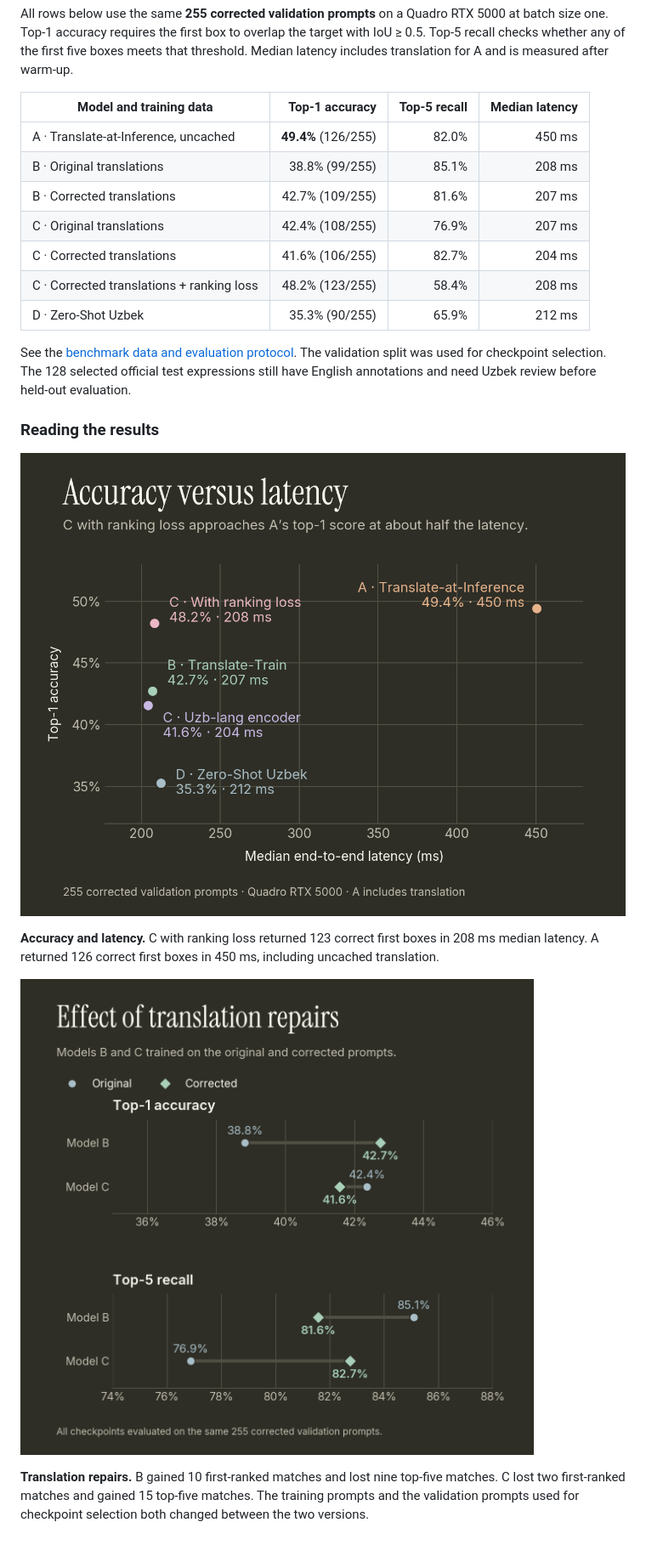
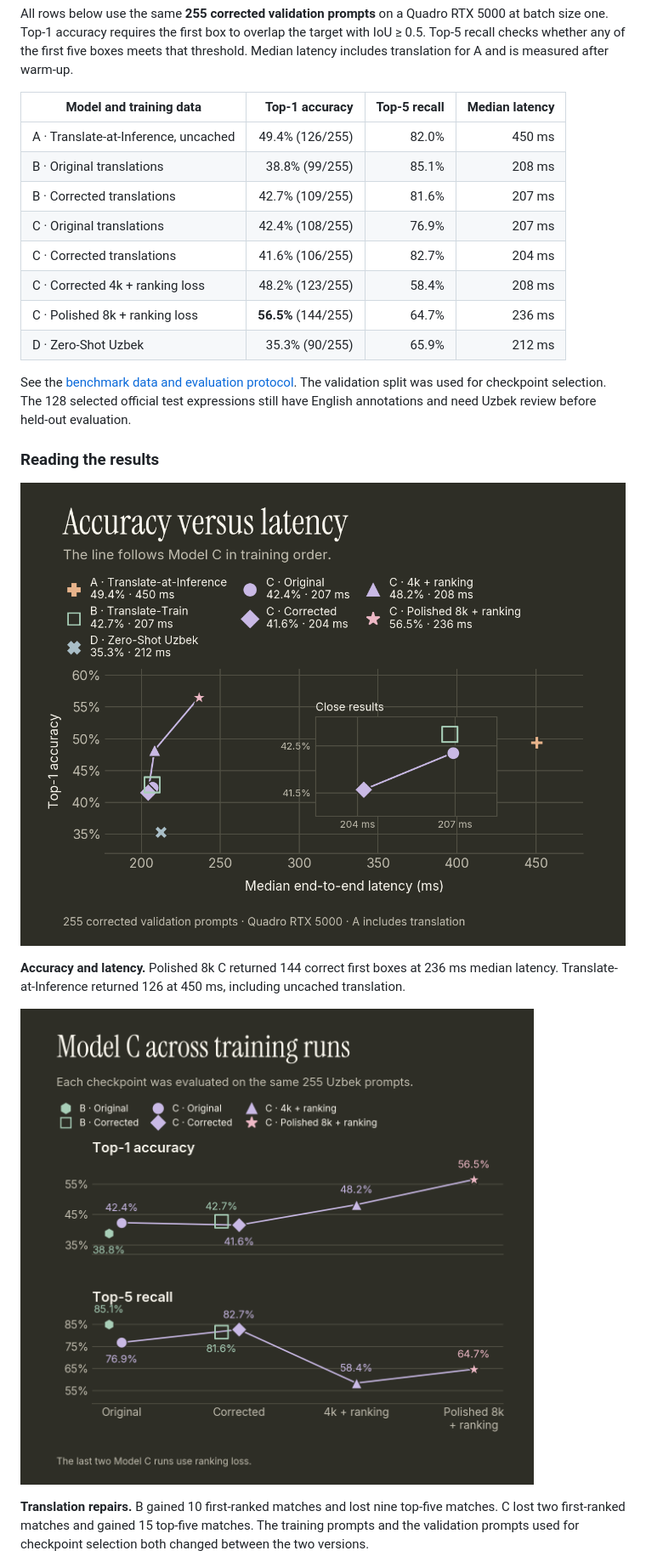
Before and after one commit to rasuljanov/UzBEye, a Markdown page: README.md, the part around one of its changes. Shown at 85% size. Drawn GitHub-style; pictures changed too: docs/figures/accuracy-latency.png, docs/figures/training-runs.png (added), docs/figures/translation-repair.png (deleted).

Commit message:
8k training done

```diff
--- a/README.md
+++ b/README.md
@@ -29,12 +29,13 @@ All rows below use the same **255 corrected validation prompts** on a Quadro RTX
 
 | Model and training data | Top-1 accuracy | Top-5 recall | Median latency |
 |---|---:|---:|---:|
-| A · Translate-at-Inference, uncached | **49.4%** (126/255) | 82.0% | 450 ms |
+| A · Translate-at-Inference, uncached | 49.4% (126/255) | 82.0% | 450 ms |
 | B · Original translations | 38.8% (99/255) | 85.1% | 208 ms |
 | B · Corrected translations | 42.7% (109/255) | 81.6% | 207 ms |
 | C · Original translations | 42.4% (108/255) | 76.9% | 207 ms |
 | C · Corrected translations | 41.6% (106/255) | 82.7% | 204 ms |
-| C · Corrected translations + ranking loss | 48.2% (123/255) | 58.4% | 208 ms |
+| C · Corrected 4k + ranking loss | 48.2% (123/255) | 58.4% | 208 ms |
+| C · Polished 8k + ranking loss | **56.5%** (144/255) | 64.7% | 236 ms |
 | D · Zero-Shot Uzbek | 35.3% (90/255) | 65.9% | 212 ms |
 
 See the [benchmark data and evaluation protocol](docs/validation-results.json). The validation split was used for checkpoint selection. The 128 selected official test expressions still have English annotations and need Uzbek review before held-out evaluation.
@@ -45,7 +46,7 @@ See the [benchmark data and evaluation protocol](docs/validation-results.json).
 
-**Accuracy and latency.** C with ranking loss returned 123 correct first boxes in 208 ms median latency. A returned 126 correct first boxes in 450 ms, including uncached translation.
+**Accuracy and latency.** Polished 8k C returned 144 correct first boxes at 236 ms median latency. Translate-at-Inference returned 126 at 450 ms, including uncached translation.
 
-![Paired plots showing top-1 and top-5 scores for B and C trained on the original and corrected translations.](docs/figures/translation-repair.png)
+![Top-1 accuracy and top-5 recall with a thin line connecting all four Model C checkpoints.](docs/figures/training-runs.png)
 
 **Translation repairs.** B gained 10 first-ranked matches and lost nine top-five matches. C lost two first-ranked matches and gained 15 top-five matches. The training prompts and the validation prompts used for checkpoint selection both changed between the two versions.
 
```
Also changed, not shown: other parts of README.md (+33 -5 lines), docs/figures/box-rank-breakdown.png, 8 other files.
